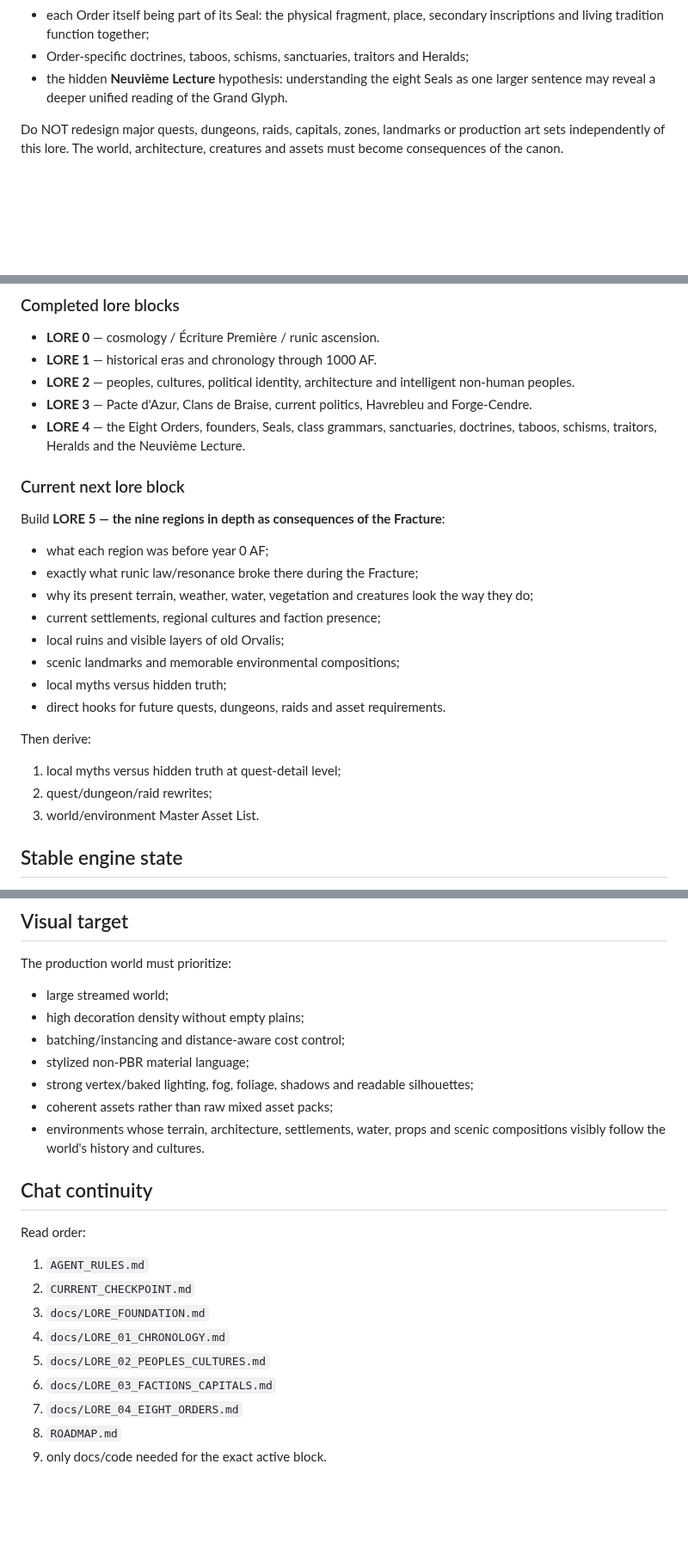
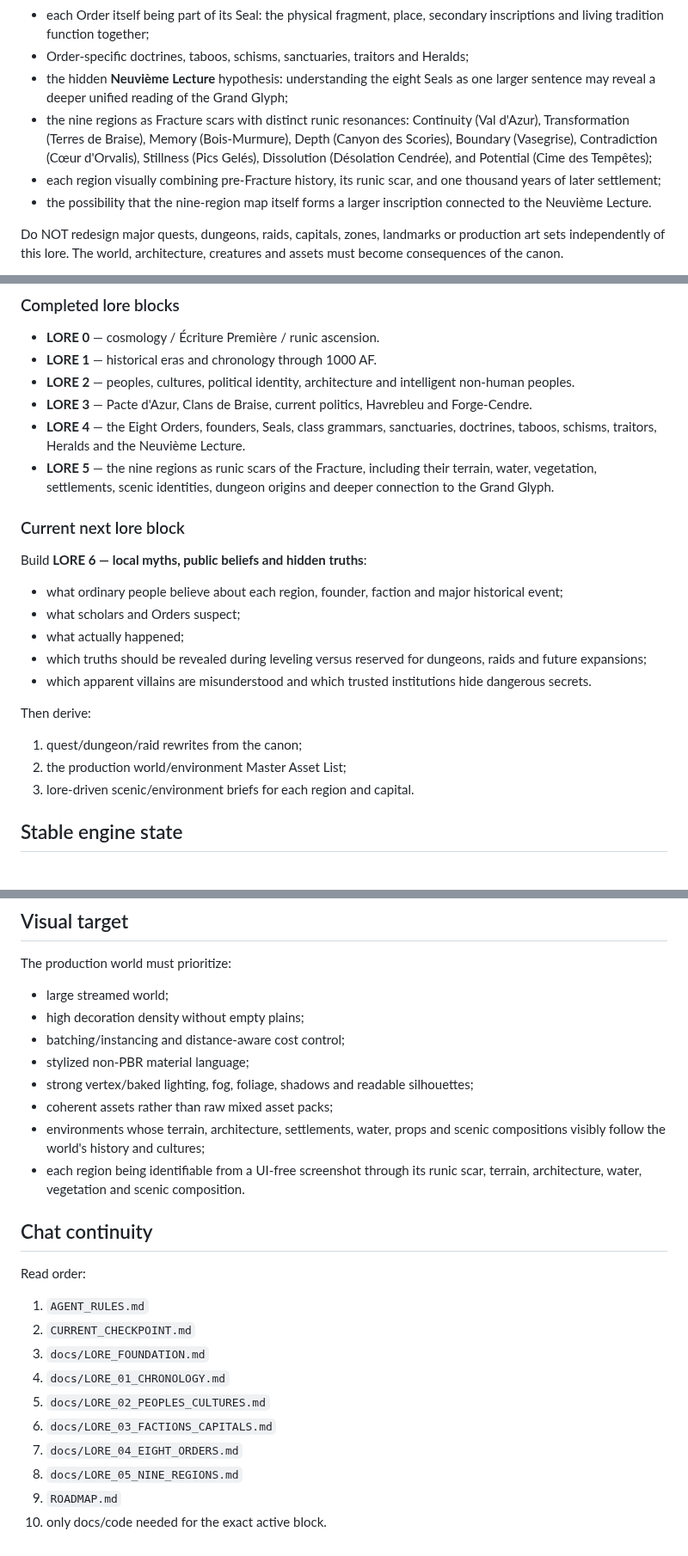
Before and after one commit to allandeman90-hash/orvalis, a Markdown page: CURRENT_CHECKPOINT.md, 3 parts joined by grey strips. Shown at 86% size. Drawn GitHub-style; blank space fills up the shorter version.

Commit message:
Advance lore checkpoint through nine regions

```diff
--- a/CURRENT_CHECKPOINT.md
+++ b/CURRENT_CHECKPOINT.md
@@ -47,7 +48,10 @@ Core canon currently includes:
 - the Eight playable classes as eight living runic grammars descended from the founders' Great Runes;
 - each Order itself being part of its Seal: the physical fragment, place, secondary inscriptions and living tradition function together;
 - Order-specific doctrines, taboos, schisms, sanctuaries, traitors and Heralds;
-- the hidden **Neuvième Lecture** hypothesis: understanding the eight Seals as one larger sentence may reveal a deeper unified reading of the Grand Glyph.
+- the hidden **Neuvième Lecture** hypothesis: understanding the eight Seals as one larger sentence may reveal a deeper unified reading of the Grand Glyph;
+- the nine regions as Fracture scars with distinct runic resonances: Continuity (Val d'Azur), Transformation (Terres de Braise), Memory (Bois-Murmure), Depth (Canyon des Scories), Boundary (Vasegrise), Contradiction (Cœur d'Orvalis), Stillness (Pics Gelés), Dissolution (Désolation Cendrée), and Potential (Cime des Tempêtes);
+- each region visually combining pre-Fracture history, its runic scar, and one thousand years of later settlement;
+- the possibility that the nine-region map itself forms a larger inscription connected to the Neuvième Lecture.
 
 Do NOT redesign major quests, dungeons, raids, capitals, zones, landmarks or production art sets independently of this lore. The world, architecture, creatures and assets must become consequences of the canon.
 
@@ -62,22 +66,20 @@ The user explicitly reprioritized Orvalis on 2026-10-09: before mass asset acqui
 - **LORE 2** — peoples, cultures, political identity, architecture and intelligent non-human peoples.
 - **LORE 3** — Pacte d'Azur, Clans de Braise, current politics, Havrebleu and Forge-Cendre.
 - **LORE 4** — the Eight Orders, founders, Seals, class grammars, sanctuaries, doctrines, taboos, schisms, traitors, Heralds and the Neuvième Lecture.
+- **LORE 5** — the nine regions as runic scars of the Fracture, including their terrain, water, vegetation, settlements, scenic identities, dungeon origins and deeper connection to the Grand Glyph.
 
 ### Current next lore block
-Build **LORE 5 — the nine regions in depth as consequences of the Fracture**:
-- what each region was before year 0 AF;
-- exactly what runic law/resonance broke there during the Fracture;
-- why its present terrain, weather, water, vegetation and creatures look the way they do;
-- current settlements, regional cultures and faction presence;
-- local ruins and visible layers of old Orvalis;
-- scenic landmarks and memorable environmental compositions;
-- local myths versus hidden truth;
-- direct hooks for future quests, dungeons, raids and asset requirements.
+Build **LORE 6 — local myths, public beliefs and hidden truths**:
+- what ordinary people believe about each region, founder, faction and major historical event;
+- what scholars and Orders suspect;
+- what actually happened;
+- which truths should be revealed during leveling versus reserved for dungeons, raids and future expansions;
+- which apparent villains are misunderstood and which trusted institutions hide dangerous secrets.
 
 Then derive:
-1. local myths versus hidden truth at quest-detail level;
-2. quest/dungeon/raid rewrites;
-3. world/environment Master Asset List.
+1. quest/dungeon/raid rewrites from the canon;
+2. the production world/environment Master Asset List;
+3. lore-driven scenic/environment briefs for each region and capital.
 
 ## Stable engine state
 - P0–P7 substantially implemented/validated.
@@ -133,7 +135,8 @@ The production world must prioritize:
 - stylized non-PBR material language;
 - strong vertex/baked lighting, fog, foliage, shadows and readable silhouettes;
 - coherent assets rather than raw mixed asset packs;
-- environments whose terrain, architecture, settlements, water, props and scenic compositions visibly follow the world's history and cultures.
+- environments whose terrain, architecture, settlements, water, props and scenic compositions visibly follow the world's history and cultures;
+- each region being identifiable from a UI-free screenshot through its runic scar, terrain, architecture, water, vegetation and scenic composition.
 
 ## Chat continuity
 Read order:
@@ -144,5 +147,6 @@ Read order:
 5. `docs/LORE_02_PEOPLES_CULTURES.md`
 6. `docs/LORE_03_FACTIONS_CAPITALS.md`
 7. `docs/LORE_04_EIGHT_ORDERS.md`
-8. `ROADMAP.md`
-9. only docs/code needed for the exact active block.
+8. `docs/LORE_05_NINE_REGIONS.md`
+9. `ROADMAP.md`
+10. only docs/code needed for the exact active block.
```
Also changed, not shown: other parts of CURRENT_CHECKPOINT.md (+2 -1 lines).
